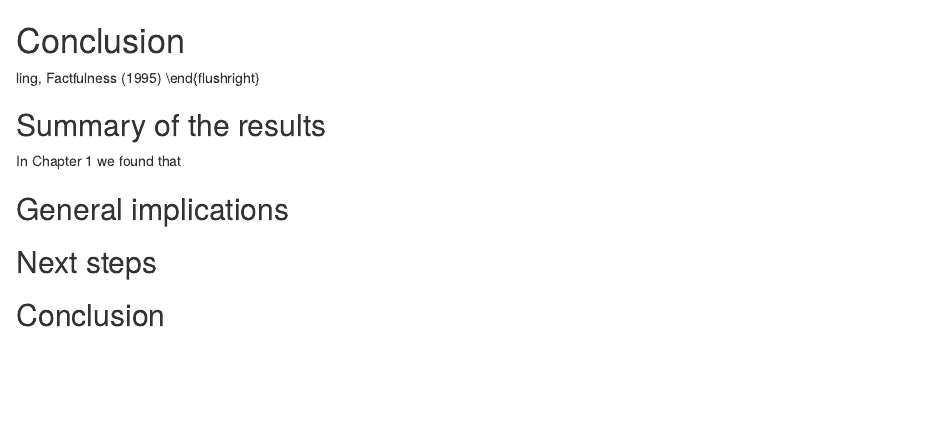
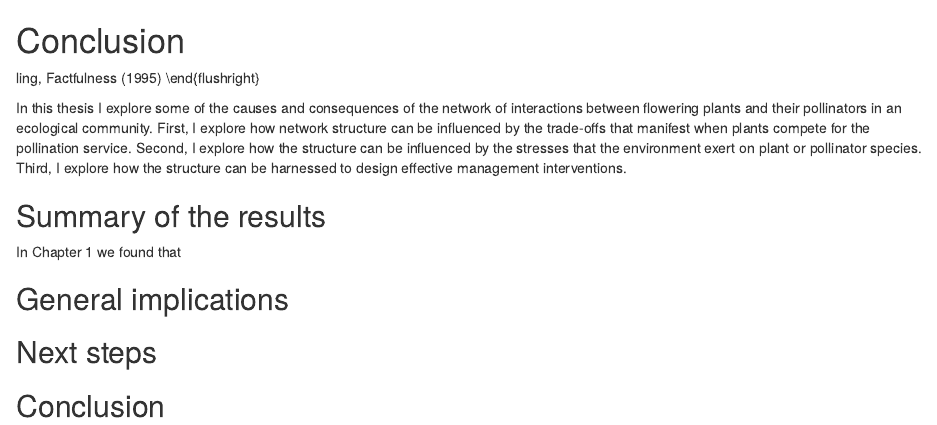
Before and after one commit to efcaguab/phd-thesis, an R Markdown document (thesis/chapters/conclusion.Rmd): the page in a window 1100 px wide, from its top. Rendered offline with R 4.5, knitr and Pandoc, with nearby package versions.

Commit message:
add first paragraph conclusion

```diff
--- a/thesis/chapters/conclusion.Rmd
+++ b/thesis/chapters/conclusion.Rmd
@@ -6,6 +6,11 @@
     } \\ \medskip
     --- Hans Rosling, Factfulness (1995)
 \end{flushright}
+
+In this thesis I explore some of the causes and consequences of the network of interactions between flowering plants and their pollinators in an ecological community.
+First, I explore how network structure can be influenced by the trade-offs that manifest when plants compete for the pollination service.
+Second, I explore how the structure can be influenced by the stresses that the environment exert on plant or pollinator species.
+Third, I explore how the structure can be harnessed to design effective management interventions.
 
 ## Summary of the results
 
```
